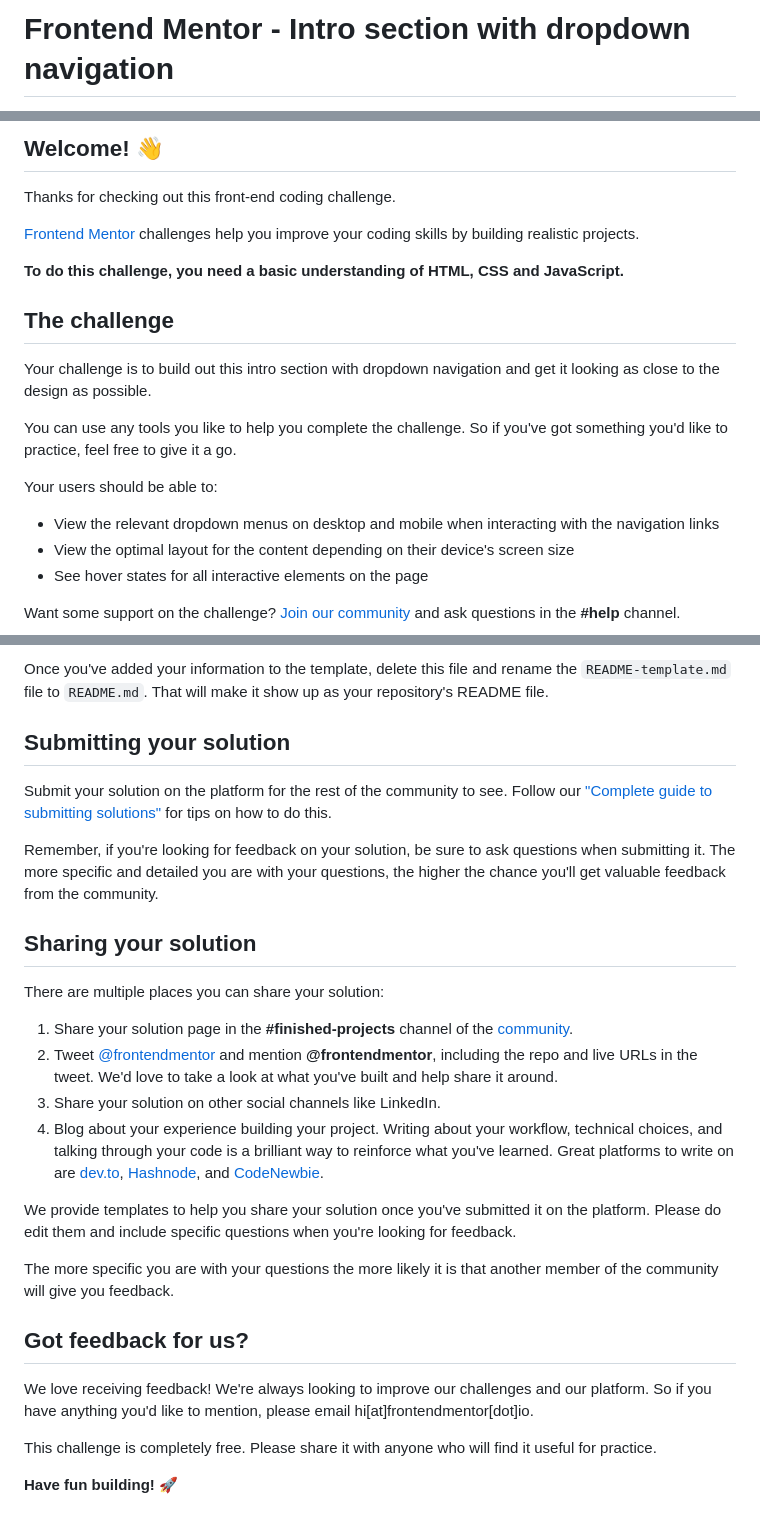
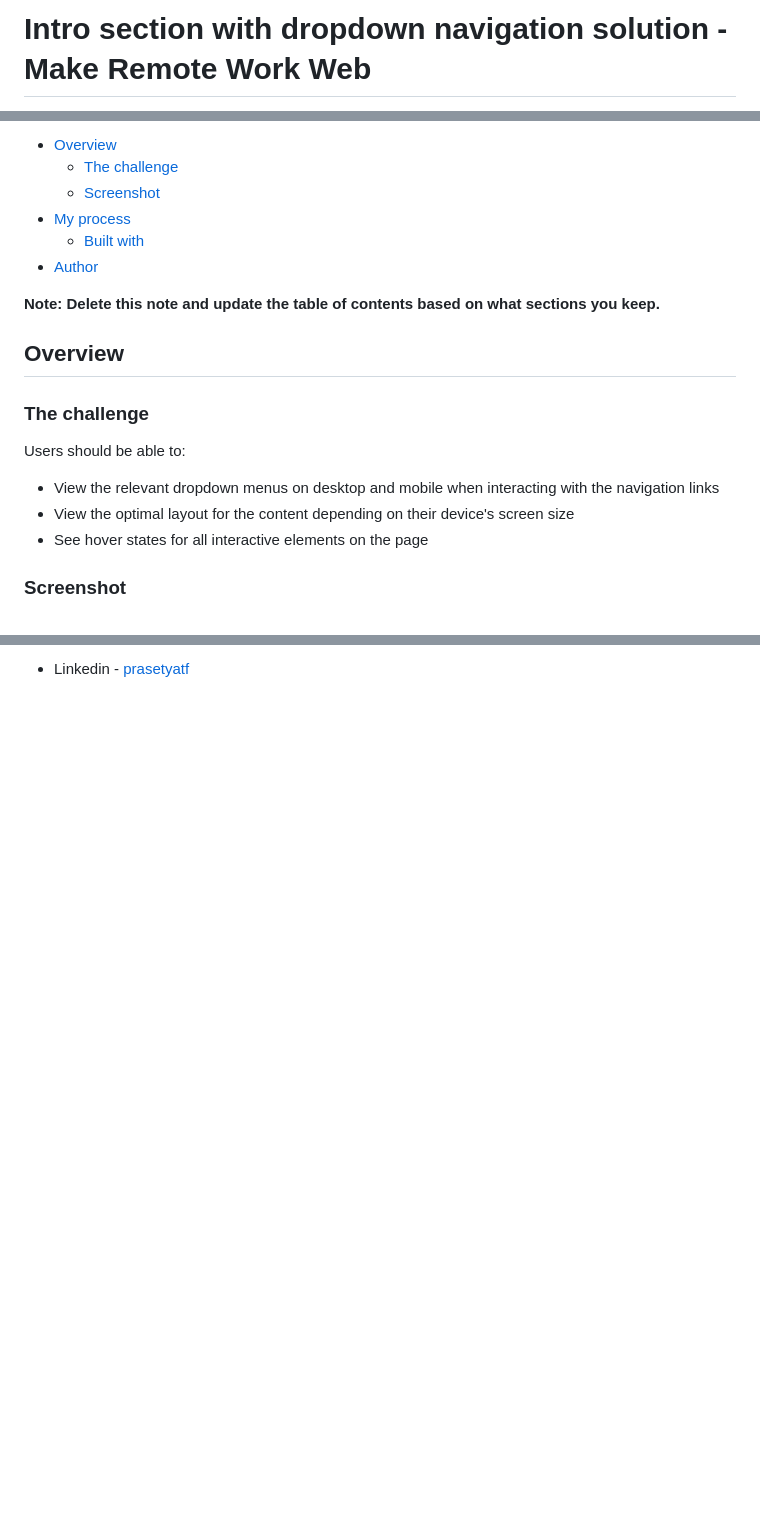
Before and after one commit to prasetyatf/Web_Design, a Markdown page: make-remote-work-web/README.md, 3 parts joined by grey strips. GitHub-like rendering; blank space fills up the shorter version.

```diff
--- a/make-remote-work-web/README.md
+++ b/make-remote-work-web/README.md
@@ -1,2 +1,2 @@
-# Frontend Mentor - Intro section with dropdown navigation
+# Intro section with dropdown navigation solution - Make Remote Work Web
 
@@ -4,23 +4,22 @@
 
-## Welcome! 👋
+- [Overview](#overview)
+  - [The challenge](#the-challenge)
+  - [Screenshot](#screenshot)
+- [My process](#my-process)
+  - [Built with](#built-with)
+- [Author](#author)
 
-Thanks for checking out this front-end coding challenge.
+**Note: Delete this note and update the table of contents based on what sections you keep.**
 
-[Frontend Mentor](https://www.frontendmentor.io) challenges help you improve your coding skills by building realistic projects.
+## Overview
 
-**To do this challenge, you need a basic understanding of HTML, CSS and JavaScript.**
+### The challenge
 
-## The challenge
-
-Your challenge is to build out this intro section with dropdown navigation and get it looking as close to the design as possible.
-
-You can use any tools you like to help you complete the challenge. So if you've got something you'd like to practice, feel free to give it a go.
-
-Your users should be able to:
+Users should be able to:
 
 - View the relevant dropdown menus on desktop and mobile when interacting with the navigation links
 - View the optimal layout for the content depending on their device's screen size
 - See hover states for all interactive elements on the page
 
-Want some support on the challenge? [Join our community](https://www.frontendmentor.io/community) and ask questions in the **#help** channel.
+### Screenshot
 
@@ -66,28 +42 @@ The template provides a guide for what to add. A custom `README` will help you e
-Once you've added your information to the template, delete this file and rename the `README-template.md` file to `README.md`. That will make it show up as your repository's README file.
-
-## Submitting your solution
-
-Submit your solution on the platform for the rest of the community to see. Follow our ["Complete guide to submitting solutions"](https://medium.com/frontend-mentor/a-complete-guide-to-submitting-solutions-on-frontend-mentor-ac6384162248) for tips on how to do this.
-
-Remember, if you're looking for feedback on your solution, be sure to ask questions when submitting it. The more specific and detailed you are with your questions, the higher the chance you'll get valuable feedback from the community.
-
-## Sharing your solution
-
-There are multiple places you can share your solution:
-
-1. Share your solution page in the **#finished-projects** channel of the [community](https://www.frontendmentor.io/community).
-2. Tweet [@frontendmentor](https://twitter.com/frontendmentor) and mention **@frontendmentor**, including the repo and live URLs in the tweet. We'd love to take a look at what you've built and help share it around.
-3. Share your solution on other social channels like LinkedIn.
-4. Blog about your experience building your project. Writing about your workflow, technical choices, and talking through your code is a brilliant way to reinforce what you've learned. Great platforms to write on are [dev.to](https://dev.to/), [Hashnode](https://hashnode.com/), and [CodeNewbie](https://community.codenewbie.org/).
-
-We provide templates to help you share your solution once you've submitted it on the platform. Please do edit them and include specific questions when you're looking for feedback.
-
-The more specific you are with your questions the more likely it is that another member of the community will give you feedback.
-
-## Got feedback for us?
-
-We love receiving feedback! We're always looking to improve our challenges and our platform. So if you have anything you'd like to mention, please email hi[at]frontendmentor[dot]io.
-
-This challenge is completely free. Please share it with anyone who will find it useful for practice.
-
-**Have fun building!** 🚀
+- Linkedin - [prasetyatf](https://linkedin.com/in/prasetyatf)
```
Also changed, not shown: other parts of make-remote-work-web/README.md (+12 -35 lines), make-remote-work-web/README-template.md (deleted, +0 -112 lines), make-remote-work-web/style-guide.md (deleted, +0 -27 lines), make-remote-work-web/screenshots/desktop-view-interactive.jpg (added), make-remote-work-web/screenshots/desktop-view.jpg (added), make-remote-work-web/screenshots/mobile-view-interactive.jpg (added), make-remote-work-web/screenshots/mobile-view.jpg (added), 2 other files.
